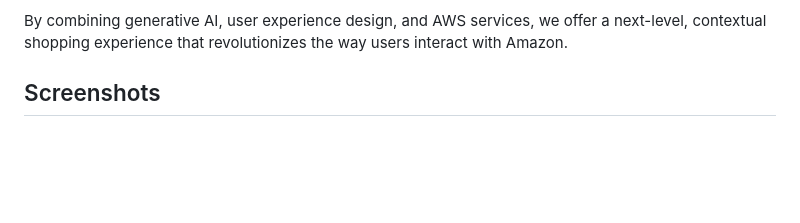
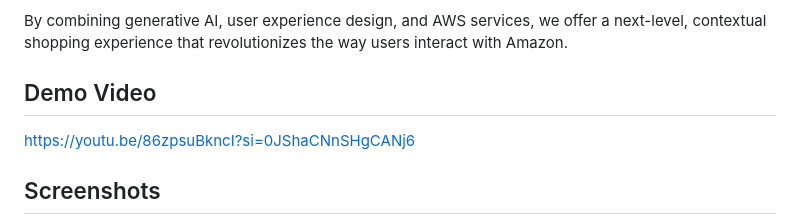
Before and after one commit to sidoriginal/Amazon-ChatBot-HackOn2023, a Markdown page: README.md, the part around the change. Rendered like a GitHub page; blank space fills up the shorter version.

```diff
--- a/README.md
+++ b/README.md
@@ -25,6 +25,10 @@ Contextual shopping experience using ChatGPT: We invite you to explore futuristi
 6. Future-Ready: This solution is designed with the future in mind, easily adaptable for more advanced features and integrations. most importantly the virtual try-on feature for clothes , jewelry , furniture and many more.
 
 By combining generative AI, user experience design, and AWS services, we offer a next-level, contextual shopping experience that revolutionizes the way users interact with Amazon.
+
+## Demo Video
+
+https://youtu.be/86zpsuBkncI?si=0JShaCNnSHgCANj6
 
 ## Screenshots
 
```
